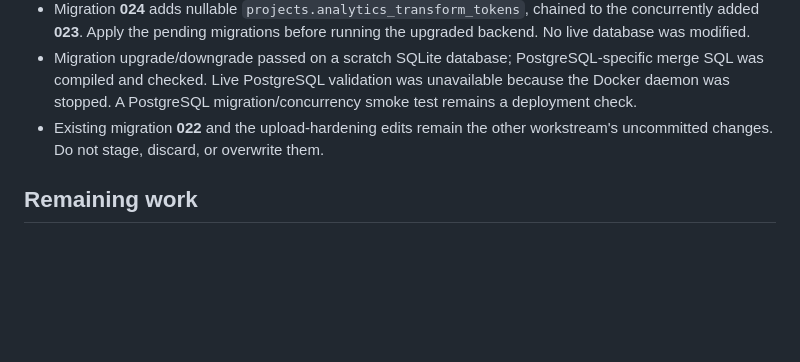
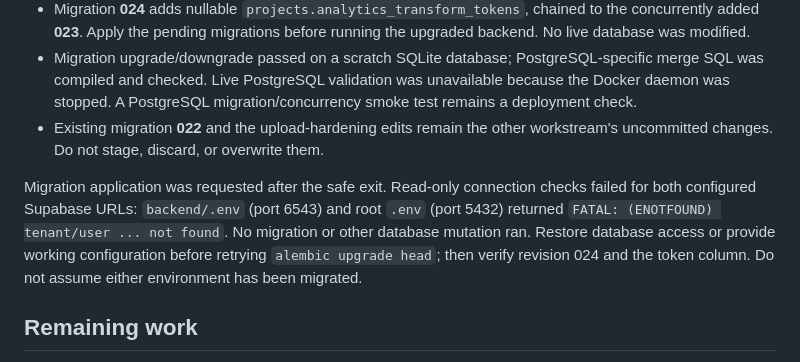
Before and after one commit to Proyecto-Software-Biosenales/NeuroDatics-App, a Markdown page: docs/perf/HANDOFF.md, the part around the change. Rendered like a GitHub page; blank space fills up the shorter version.

Commit message:
r record database connection blocker for migration 024

```diff
--- a/docs/perf/HANDOFF.md
+++ b/docs/perf/HANDOFF.md
@@ -20,6 +20,8 @@ Concurrent work independently landed steps 1–4. Integration retained its decim
 - Migration upgrade/downgrade passed on a scratch SQLite database; PostgreSQL-specific merge SQL was compiled and checked. Live PostgreSQL validation was unavailable because the Docker daemon was stopped. A PostgreSQL migration/concurrency smoke test remains a deployment check.
 - Existing migration **022** and the upload-hardening edits remain the other workstream's uncommitted changes. Do not stage, discard, or overwrite them.
 
+Migration application was requested after the safe exit. Read-only connection checks failed for both configured Supabase URLs: `backend/.env` (port 6543) and root `.env` (port 5432) returned `FATAL: (ENOTFOUND) tenant/user ... not found`. No migration or other database mutation ran. Restore database access or provide working configuration before retrying `alembic upgrade head`; then verify revision 024 and the token column. Do not assume either environment has been migrated.
+
 ## Remaining work
 
 1. **Step 7 has not started.** Introduce the cached-frame helper and reader dependency, then migrate routes in small verified batches. Preserve the new cache-before-read ordering, 404/503 read errors versus 422 computation errors, mutable AOI key material, and step 4's point caps. Keep gaze-at and heatmap specialized.
```
